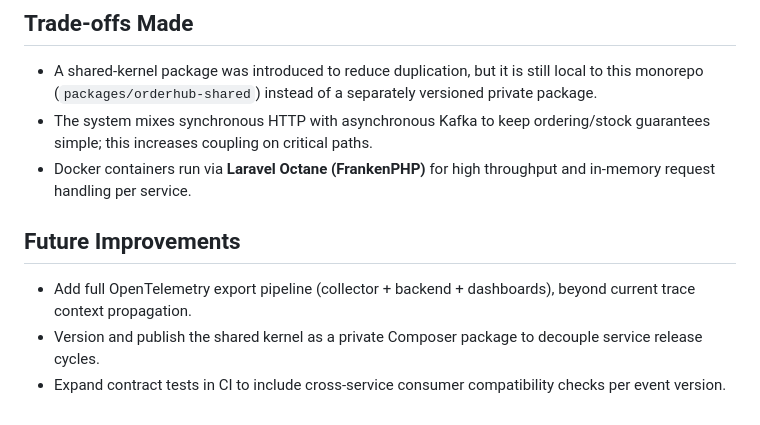
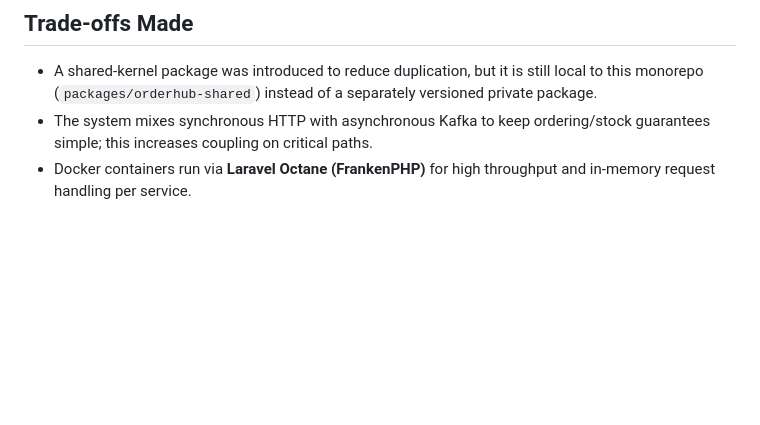
Before and after one commit to millerp/order-hub, a Markdown page: README.md, the part around the change. GitHub-like rendering; blank space fills up the shorter version.

Commit message:
docs(readme): remove future improvements section

```diff
--- a/README.md
+++ b/README.md
@@ -225,8 +225,3 @@ To support loose coupling, Kafka topics act as the primary communication contrac
 - A shared-kernel package was introduced to reduce duplication, but it is still local to this monorepo (`packages/orderhub-shared`) instead of a separately versioned private package.
 - The system mixes synchronous HTTP with asynchronous Kafka to keep ordering/stock guarantees simple; this increases coupling on critical paths.
 - Docker containers run via **Laravel Octane (FrankenPHP)** for high throughput and in-memory request handling per service.
-
-## Future Improvements
-- Add full OpenTelemetry export pipeline (collector + backend + dashboards), beyond current trace context propagation.
-- Version and publish the shared kernel as a private Composer package to decouple service release cycles.
-- Expand contract tests in CI to include cross-service consumer compatibility checks per event version.
```
